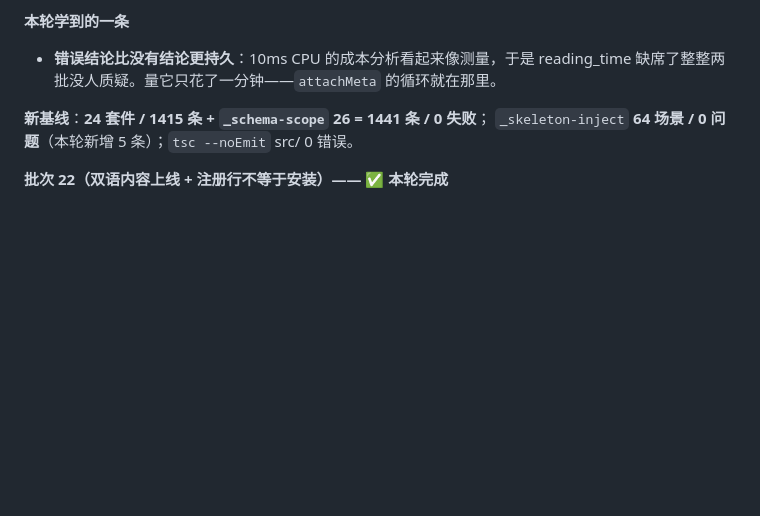
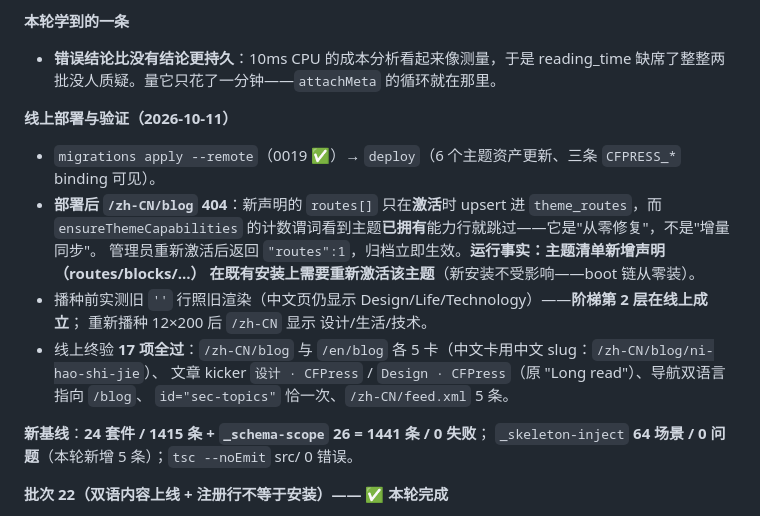
Before and after one commit to unifare/CFCMS, a Markdown page: docs/HANDOVER.md, the part around the change. GitHub-like rendering; blank space fills up the shorter version.

Commit message:
Batch 23: record the live deploy and the re-activation caveat

```diff
--- a/docs/HANDOVER.md
+++ b/docs/HANDOVER.md
@@ -255,6 +255,19 @@ x-default）；`/{locale}/feed.xml`；`lang_nav` 切换器进 scope。规则 56
 
 - **错误结论比没有结论更持久**：10ms CPU 的成本分析看起来像测量，于是 reading_time
   缺席了整整两批没人质疑。量它只花了一分钟——`attachMeta` 的循环就在那里。
+
+**线上部署与验证（2026-10-11）**
+
+- `migrations apply --remote`（0019 ✅）→ `deploy`（6 个主题资产更新、三条 `CFPRESS_*` binding 可见）。
+- **部署后 `/zh-CN/blog` 404**：新声明的 `routes[]` 只在**激活**时 upsert 进 `theme_routes`，而
+  `ensureThemeCapabilities` 的计数谓词看到主题**已拥有**能力行就跳过——它是"从零修复"，不是"增量同步"。
+  管理员重新激活后返回 `"routes":1`，归档立即生效。**运行事实：主题清单新增声明（routes/blocks/…）
+  在既有安装上需要重新激活该主题**（新安装不受影响——boot 链从零装）。
+- 播种前实测旧 `''` 行照旧渲染（中文页仍显示 Design/Life/Technology）——**阶梯第 2 层在线上成立**；
+  重新播种 12×200 后 `/zh-CN` 显示 设计/生活/技术。
+- 线上终验 **17 项全过**：`/zh-CN/blog` 与 `/en/blog` 各 5 卡（中文卡用中文 slug：`/zh-CN/blog/ni-hao-shi-jie`）、
+  文章 kicker `设计 · CFPress` / `Design · CFPress`（原 "Long read"）、导航双语言指向 `/blog`、
+  `id="sec-topics"` 恰一次、`/zh-CN/feed.xml` 5 条。
 
 **新基线**：**24 套件 / 1415 条 + `_schema-scope` 26 = 1441 条 / 0 失败**；
 `_skeleton-inject` **64 场景 / 0 问题**（本轮新增 5 条）；`tsc --noEmit` src/ 0 错误。
```
